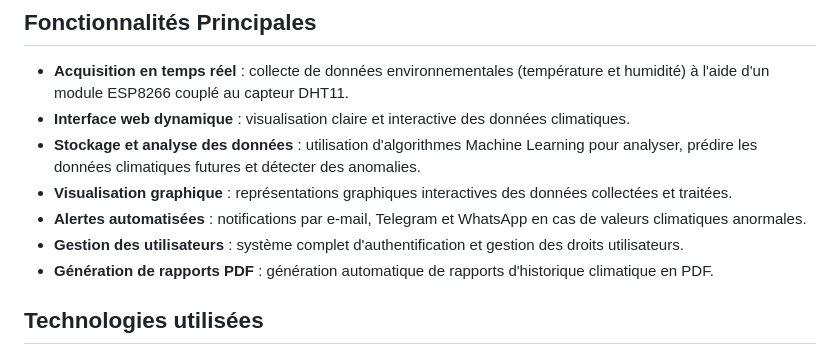
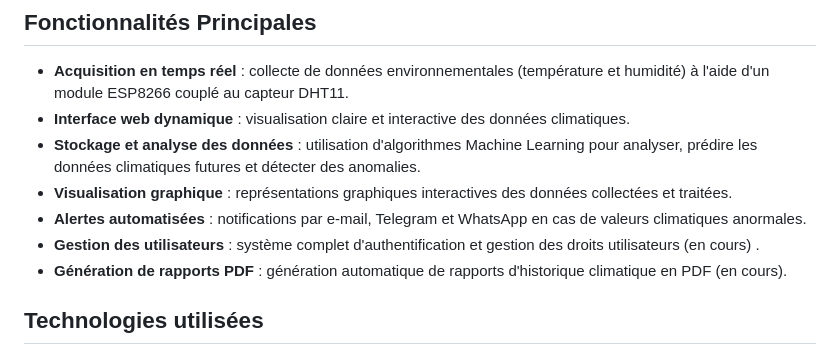
Before and after one commit to aazdagabde/MSO_ITIRC25, a Markdown page: README.md, the part around the change. Rendered like a GitHub page.

```diff
--- a/README.md
+++ b/README.md
@@ -9,8 +9,8 @@ Ce projet consiste en la réalisation d'une maquette IoT dédiée à la surveill
 - **Stockage et analyse des données** : utilisation d'algorithmes Machine Learning pour analyser, prédire les données climatiques futures et détecter des anomalies.
 - **Visualisation graphique** : représentations graphiques interactives des données collectées et traitées.
 - **Alertes automatisées** : notifications par e-mail, Telegram et WhatsApp en cas de valeurs climatiques anormales.
-- **Gestion des utilisateurs** : système complet d'authentification et gestion des droits utilisateurs.
-- **Génération de rapports PDF** : génération automatique de rapports d'historique climatique en PDF.
+- **Gestion des utilisateurs** : système complet d'authentification et gestion des droits utilisateurs (en cours) .
+- **Génération de rapports PDF** : génération automatique de rapports d'historique climatique en PDF (en cours).
 
 ## Technologies utilisées
 - **Matériel :** ESP8266, DHT11
```
